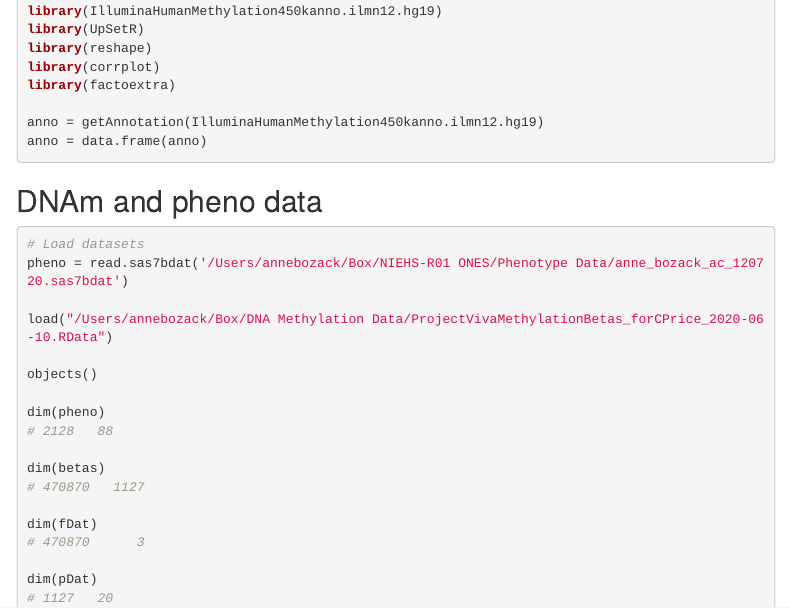
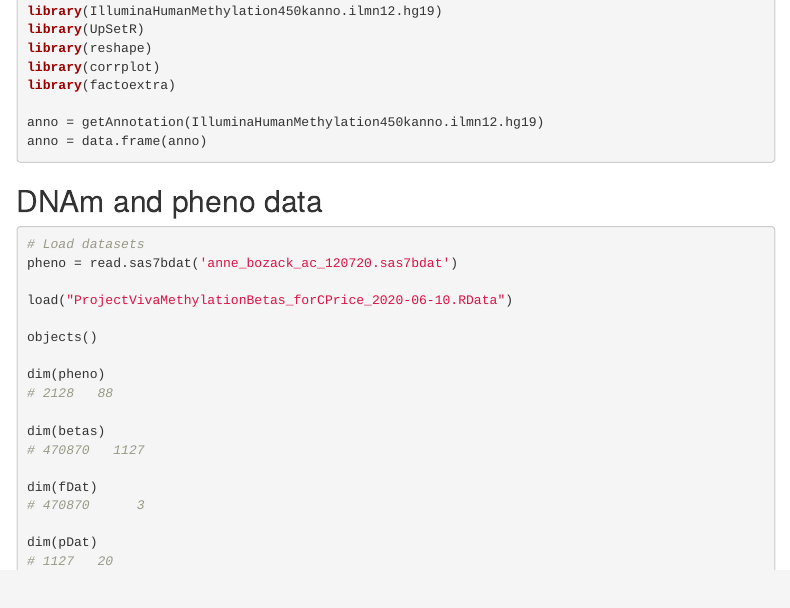
Before and after one commit to annebozack/viva_DNAm_metals, an R Markdown document (viva_DNAm_metals_dataProcessing_descriptiveStats.rmd): the page in a window 1100 px wide, from 400 px down. Rendered offline with R 4.5, knitr and Pandoc, with nearby package versions; some code elsewhere in the file could not run offline; menus at the side of the page are left out; common packages that the code uses without loading them are loaded.

Commit message:
Update viva_DNAm_metals_dataProcessing_descriptiveStats.rmd

````diff
--- a/viva_DNAm_metals_dataProcessing_descriptiveStats.rmd
+++ b/viva_DNAm_metals_dataProcessing_descriptiveStats.rmd
@@ -39,9 +39,9 @@ anno = data.frame(anno)
 ```{r,warning=FALSE,message=FALSE,eval= FALSE}
 
 # Load datasets
-pheno = read.sas7bdat('/Users/annebozack/Box/NIEHS-R01 ONES/Phenotype Data/anne_bozack_ac_120720.sas7bdat')
+pheno = read.sas7bdat('anne_bozack_ac_120720.sas7bdat')
 
-load("/Users/annebozack/Box/DNA Methylation Data/ProjectVivaMethylationBetas_forCPrice_2020-06-10.RData")
+load("ProjectVivaMethylationBetas_forCPrice_2020-06-10.RData")
 
 objects()
 
````
